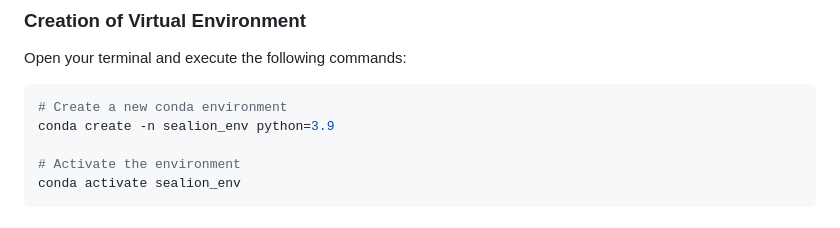
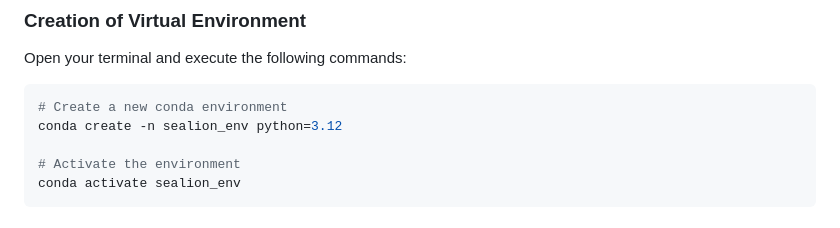
Before and after one commit to aisingapore/sealion-sampler, a Markdown page: README.MD, the part around the change. Rendered like a GitHub page.

Commit message:
minor readme edit

````diff
--- a/README.MD
+++ b/README.MD
@@ -27,7 +27,7 @@ Open your terminal and execute the following commands:
 
 ```sh
 # Create a new conda environment
-conda create -n sealion_env python=3.9
+conda create -n sealion_env python=3.12
 
 # Activate the environment
 conda activate sealion_env
````
